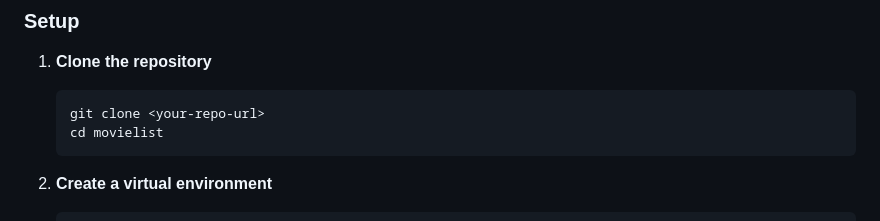
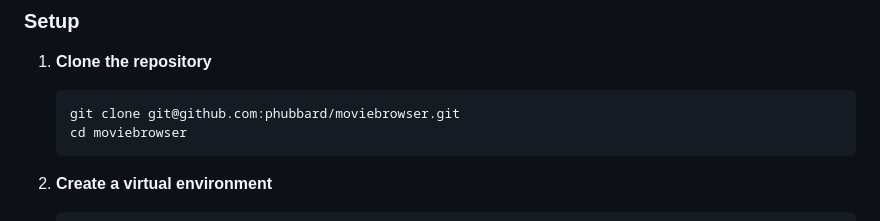
Before and after one commit to phubbard/moviebrowser, a Markdown page: README.md, the part around the change. GitHub-like rendering.

Commit message:
Update README with GitHub repository URL

````diff
--- a/README.md
+++ b/README.md
@@ -33,8 +33,8 @@ A lightweight, server-rendered web app for browsing movies with a focus on women
 
 1. **Clone the repository**
    ```bash
-   git clone <your-repo-url>
-   cd movielist
+   git clone git@github.com:phubbard/moviebrowser.git
+   cd moviebrowser
    ```
 
 2. **Create a virtual environment**
````
